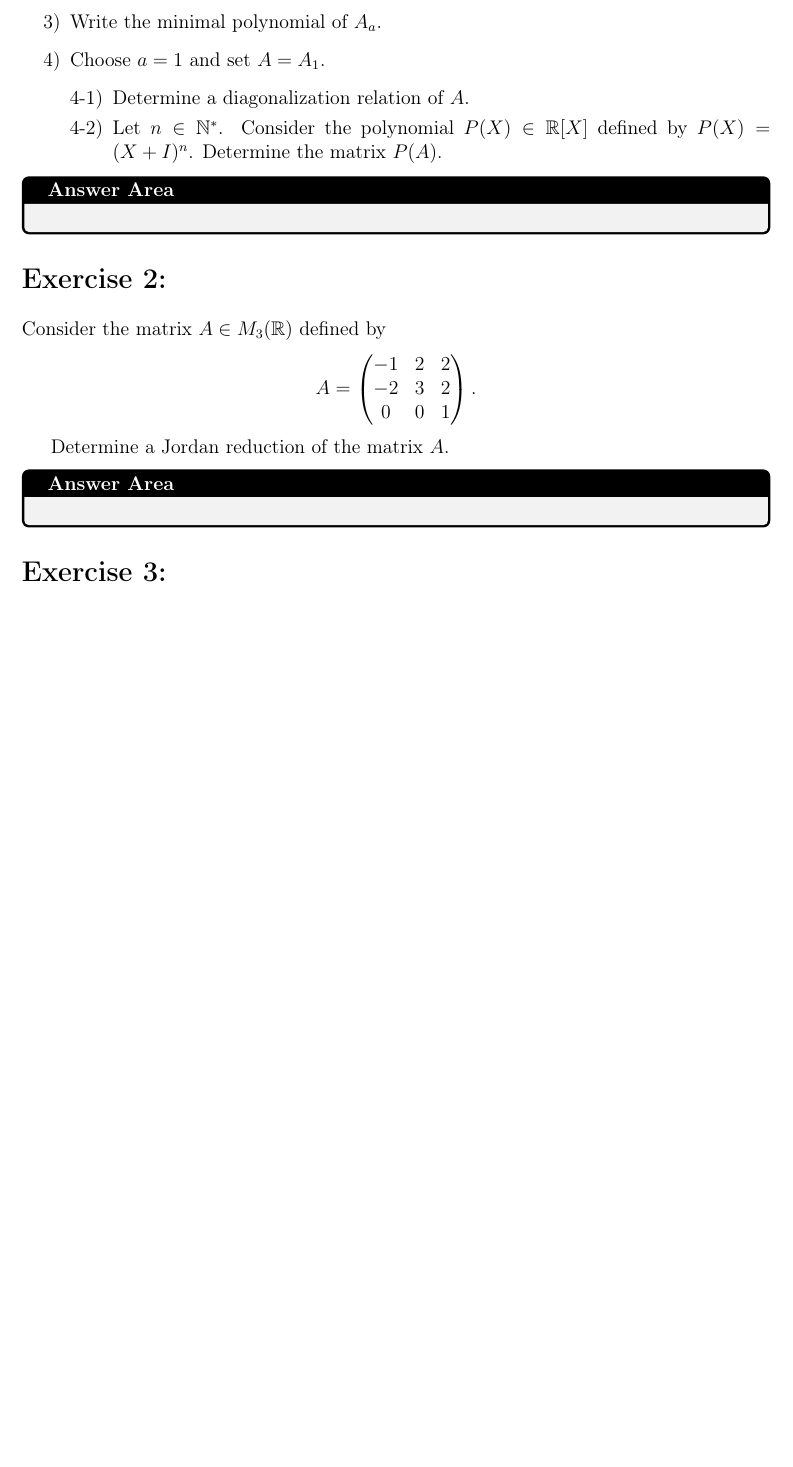
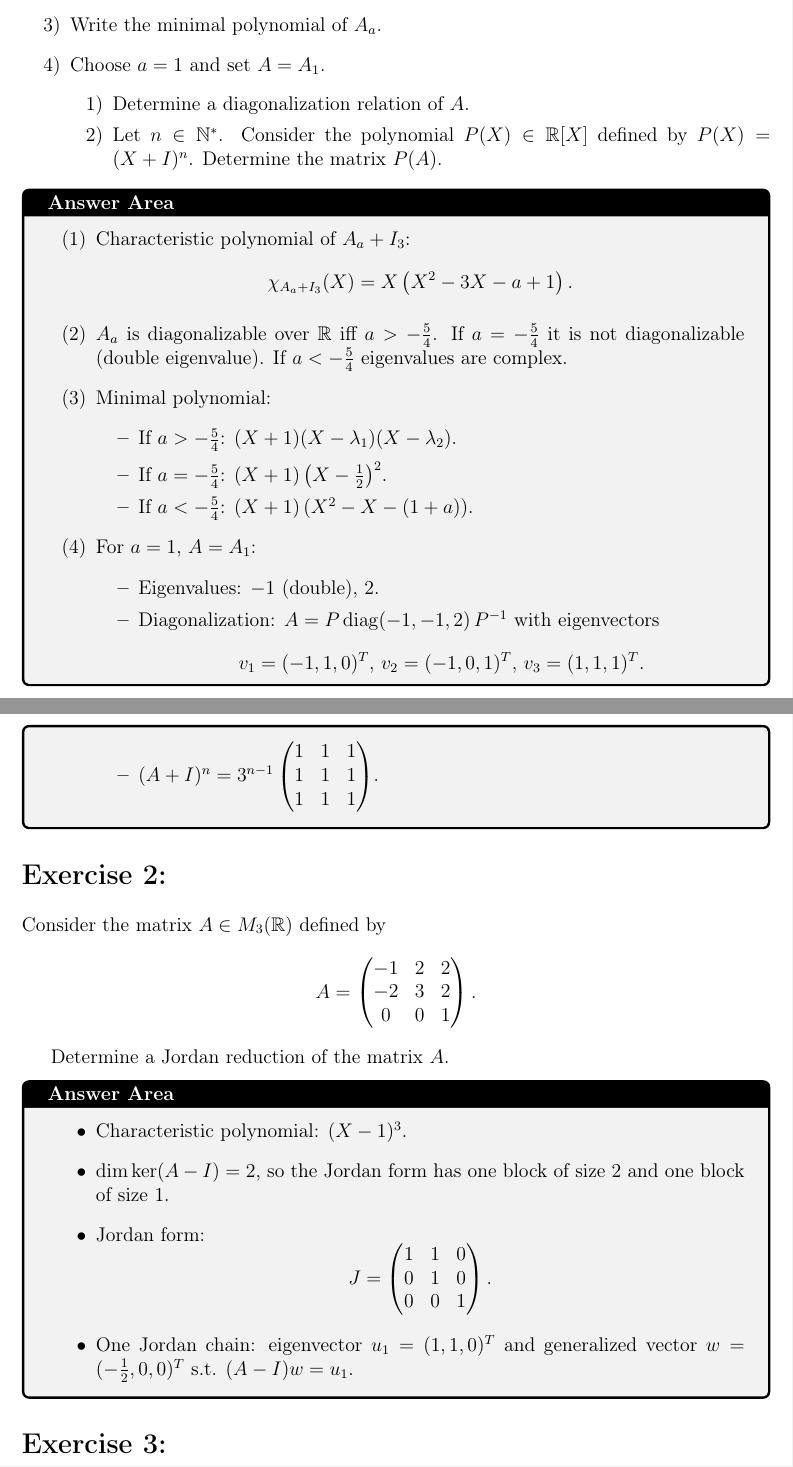
Before and after one commit to zpeteman/cosoures, a LaTeX problem sheet (s3/solved_exams/algebra IV/20-21/rat/exam.tex): part of page 1 of 2 before the commit and two parts of pages 1 and 2 of 2 after it, the two joined at a grey line, cut so that both start at the same text, the shorter picture padded with empty space. Compiled offline with pdfLaTeX.

Commit message:
solving the problem set

```diff
--- a/s3/solved_exams/algebra IV/20-21/rat/exam.tex
+++ b/s3/solved_exams/algebra IV/20-21/rat/exam.tex
@@ -69,13 +69,45 @@ A_a =
     \item[3)] Write the minimal polynomial of $A_a$.
     \item[4)] Choose $a = 1$ and set $A = A_1$.
     \begin{enumerate}
-        \item[4-1)] Determine a diagonalization relation of $A$.
-        \item[4-2)] Let $n \in \mathbb{N}^*$. Consider the polynomial $P(X) \in \mathbb{R}[X]$ defined by $P(X) = (X + I)^n$. Determine the matrix $P(A)$.
+        \item[1)] Determine a diagonalization relation of $A$.
+        \item[2)] Let $n \in \mathbb{N}^*$. Consider the polynomial $P(X) \in \mathbb{R}[X]$ defined by $P(X) = (X + I)^n$. Determine the matrix $P(A)$.
     \end{enumerate}
 \end{enumerate}
 
 \begin{answerbox}
+\begin{itemize}
+\item[(1)] Characteristic polynomial of $A_a + I_3$:
+\[
+\chi_{A_a+I_3}(X) = X\left(X^2 - 3X - a + 1\right).
+\]
 
+
+\item[(2)] $A_a$ is diagonalizable over $\mathbb{R}$ iff $a > -\tfrac{5}{4}$. If $a = -\tfrac{5}{4}$ it is not diagonalizable (double eigenvalue). If $a < -\tfrac{5}{4}$ eigenvalues are complex.
+
+
+\item[(3)] Minimal polynomial:
+\begin{itemize}
+\item If $a > -\tfrac{5}{4}$: $(X+1)(X-\lambda_1)(X-\lambda_2)$.
+\item If $a = -\tfrac{5}{4}$: $(X+1)\left(X-\tfrac12\right)^2$.
+\item If $a < -\tfrac{5}{4}$: $(X+1)\left(X^2 - X - (1+a)\right)$.
+\end{itemize}
+
+
+\item[(4)] For $a = 1$, $A = A_1$:
+\begin{itemize}
+\item Eigenvalues: $-1$ (double), $2$.
+\item Diagonalization: $A = P\,\mathrm{diag}(-1,-1,2)\,P^{-1}$ with eigenvectors
+\[
+v_1 = (-1,1,0)^T,\, v_2 = (-1,0,1)^T,\, v_3 = (1,1,1)^T.
+\]
+\item $(A+I)^n = 3^{n-1}
+\begin{pmatrix}
+1 & 1 & 1\\
+1 & 1 & 1\\
+1 & 1 & 1
+\end{pmatrix}$.
+\end{itemize}
+\end{itemize}
 \end{answerbox}
 
 %----------------- EXERCISE 2 ------------------
@@ -93,7 +125,15 @@ A =
 Determine a Jordan reduction of the matrix $A$.
 
 \begin{answerbox}
-
+\begin{itemize}
+\item Characteristic polynomial: $(X-1)^3$.
+\item $\dim\ker(A-I)=2$, so the Jordan form has one block of size 2 and one block of size 1.
+\item Jordan form:
+\[
+J = \begin{pmatrix}1&1&0\\0&1&0\\0&0&1\end{pmatrix}.
+\]
+\item One Jordan chain: eigenvector $u_1=(1,1,0)^T$ and generalized vector $w=(-\tfrac12,0,0)^T$ s.t. $(A-I)w=u_1$.
+\end{itemize}
 \end{answerbox}
 
 %----------------- EXERCISE 3 ------------------
```
Also changed, not shown: s3/solved_exams/algebra IV/20-21/rat/exam.pdf, s3/solved_exams/algebra IV/20-21/rat/exam.tex (8 more changed lines).
